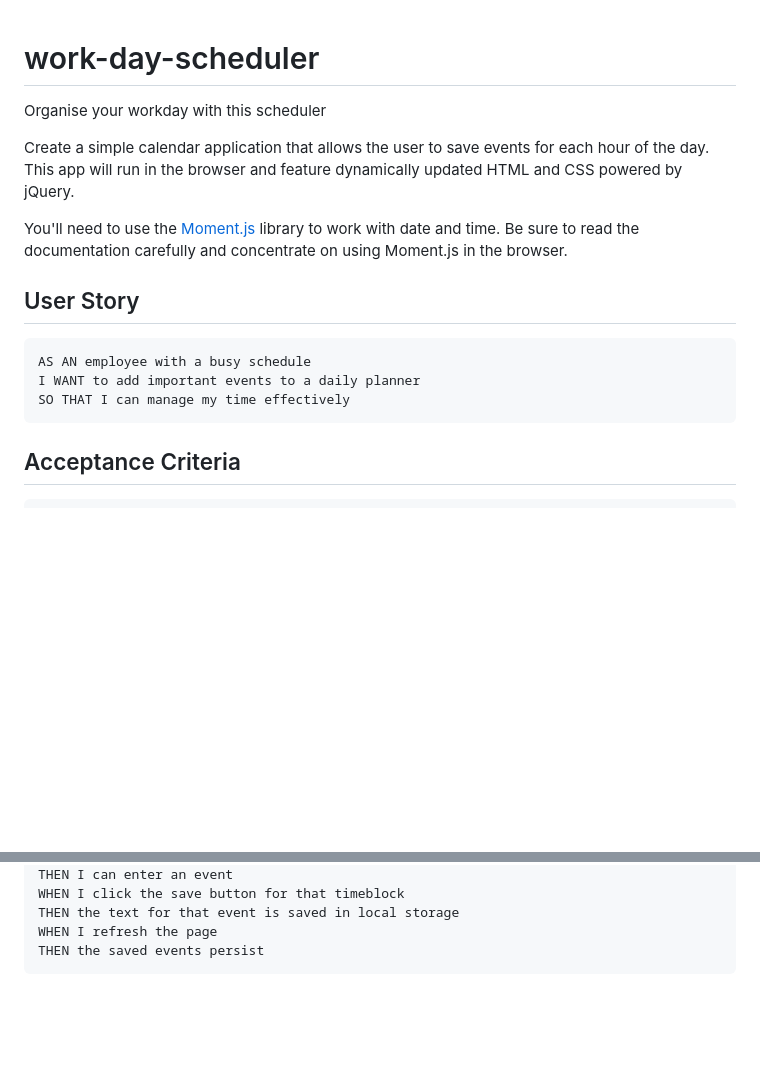
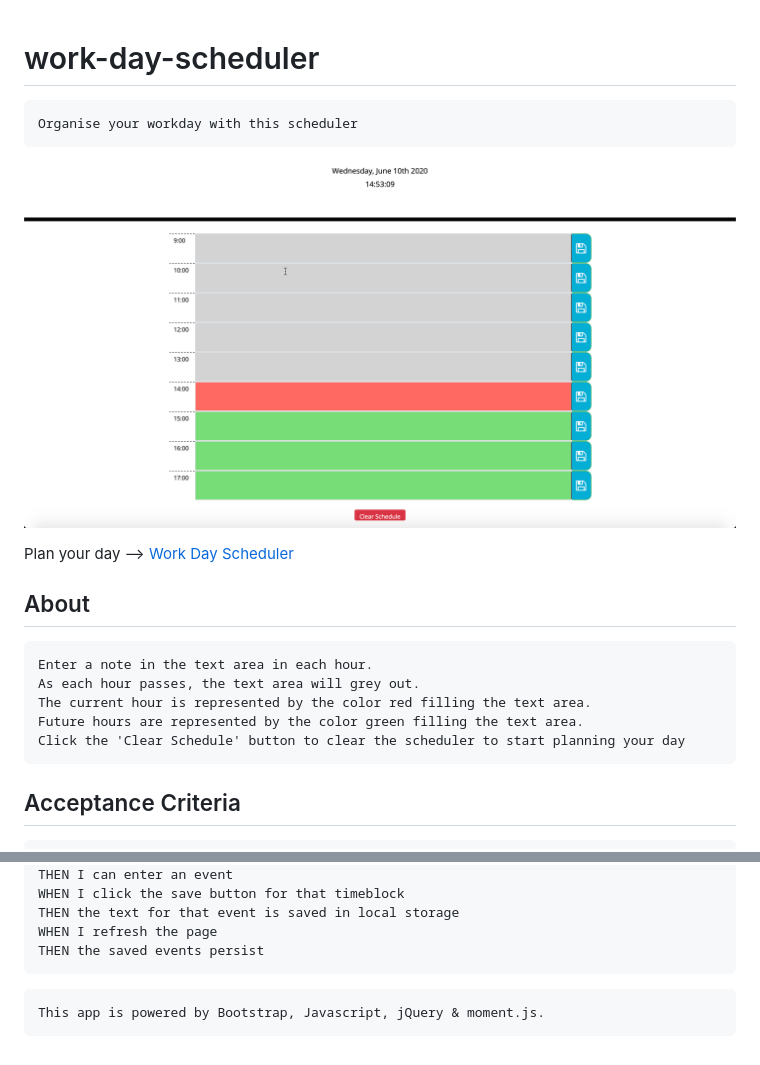
Before and after one commit to darren-behan/work-day-scheduler, a Markdown page: README.md, 2 parts joined by grey strips. Rendered like a GitHub page; pictures changed too: assets/img/scheduler.png (added); blank space fills up the shorter version.

Commit message:
updated readme and added image of scheduler

````diff
--- a/README.md
+++ b/README.md
@@ -1,16 +1,21 @@
 # work-day-scheduler
-Organise your workday with this scheduler
-
-Create a simple calendar application that allows the user to save events for each hour of the day. This app will run in the browser and feature dynamically updated HTML and CSS powered by jQuery.
-
-You'll need to use the [Moment.js](https://momentjs.com/) library to work with date and time. Be sure to read the documentation carefully and concentrate on using Moment.js in the browser.
-
-## User Story
 
 ```
-AS AN employee with a busy schedule
-I WANT to add important events to a daily planner
-SO THAT I can manage my time effectively
+Organise your workday with this scheduler
+```
+
+![Work Day Scheduler](./assets/img/scheduler.png)
+
+Plan your day --> [Work Day Scheduler](https://darren-behan.github.io/work-day-scheduler/)
+
+## About
+
+```
+Enter a note in the text area in each hour.
+As each hour passes, the text area will grey out.
+The current hour is represented by the color red filling the text area.
+Future hours are represented by the color green filling the text area.
+Click the 'Clear Schedule' button to clear the scheduler to start planning your day
 ```
 
 ## Acceptance Criteria
@@ -30,3 +35,7 @@ THEN the text for that event is saved in local storage
 WHEN I refresh the page
 THEN the saved events persist
 ```
+
+```
+This app is powered by Bootstrap, Javascript, jQuery & moment.js.
+```
````
Also changed, not shown: assets/05-third-party-apis-homework-demo.gif (deleted).
